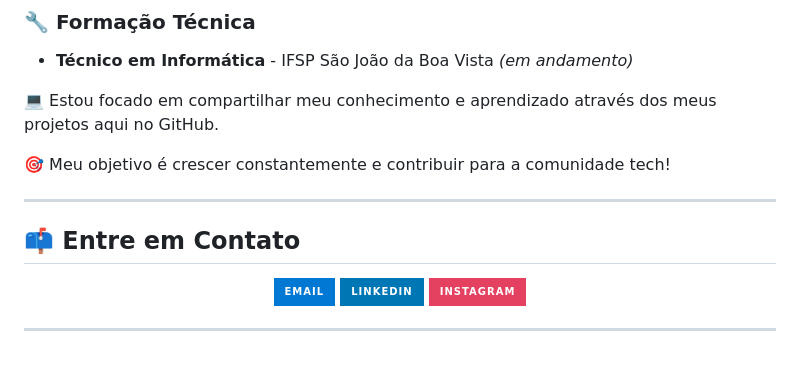
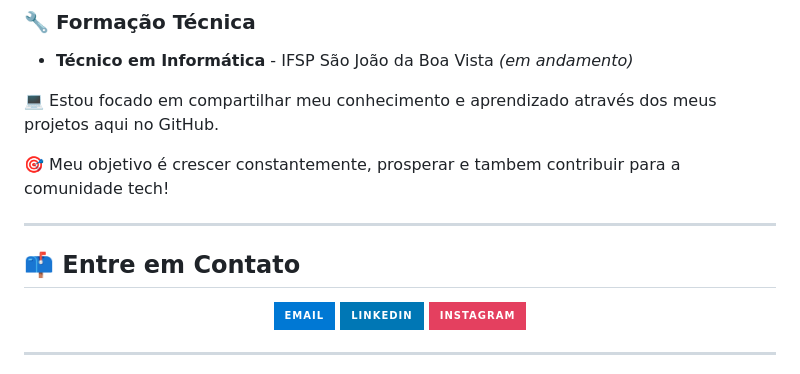
Before and after one commit to Davi2910/Davi2910, a Markdown page: README.md, the part around the change printed below. GitHub-like rendering; badges without logos.

```diff
--- a/README.md
+++ b/README.md
@@ -52,7 +52,7 @@
 
 💻 Estou focado em compartilhar meu conhecimento e aprendizado através dos meus projetos aqui no GitHub.
 
-🎯 Meu objetivo é crescer constantemente e contribuir para a comunidade tech!
+🎯 Meu objetivo é crescer constantemente, prosperar e tambem contribuir para a comunidade tech!
 
 ---
 
```
Also changed, not shown: other parts of README.md (+1 -1 lines).
